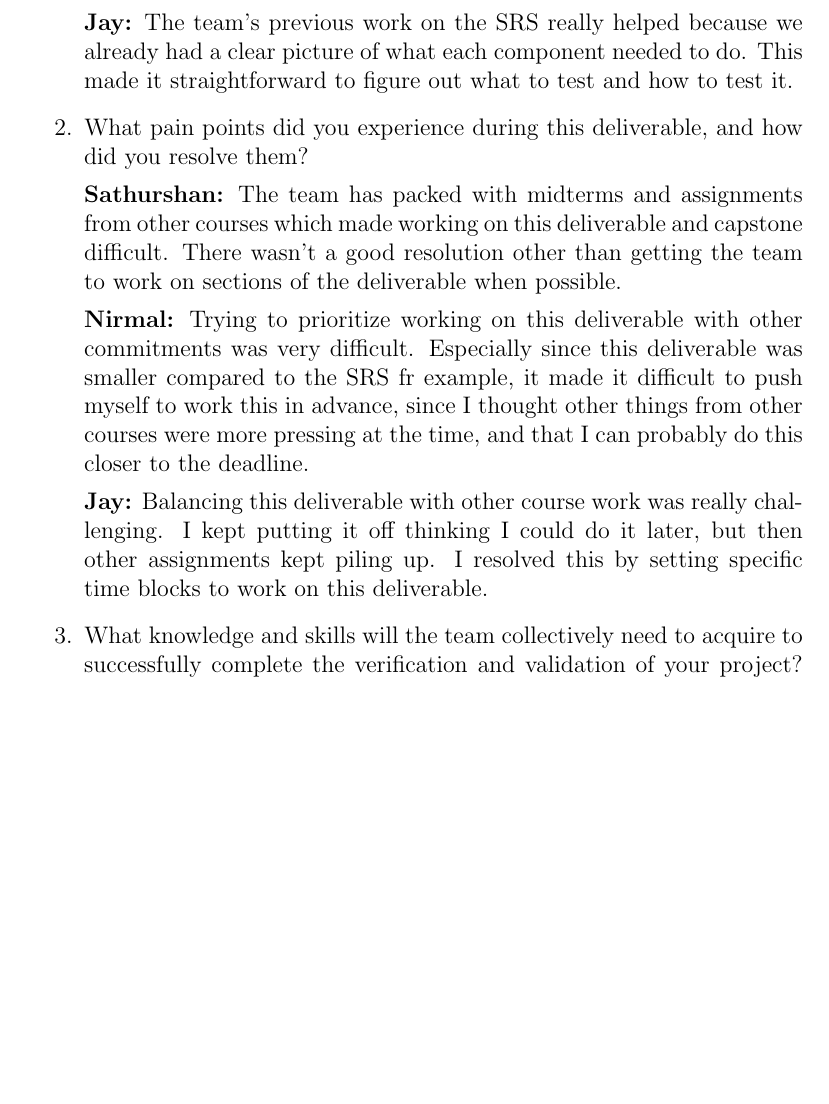
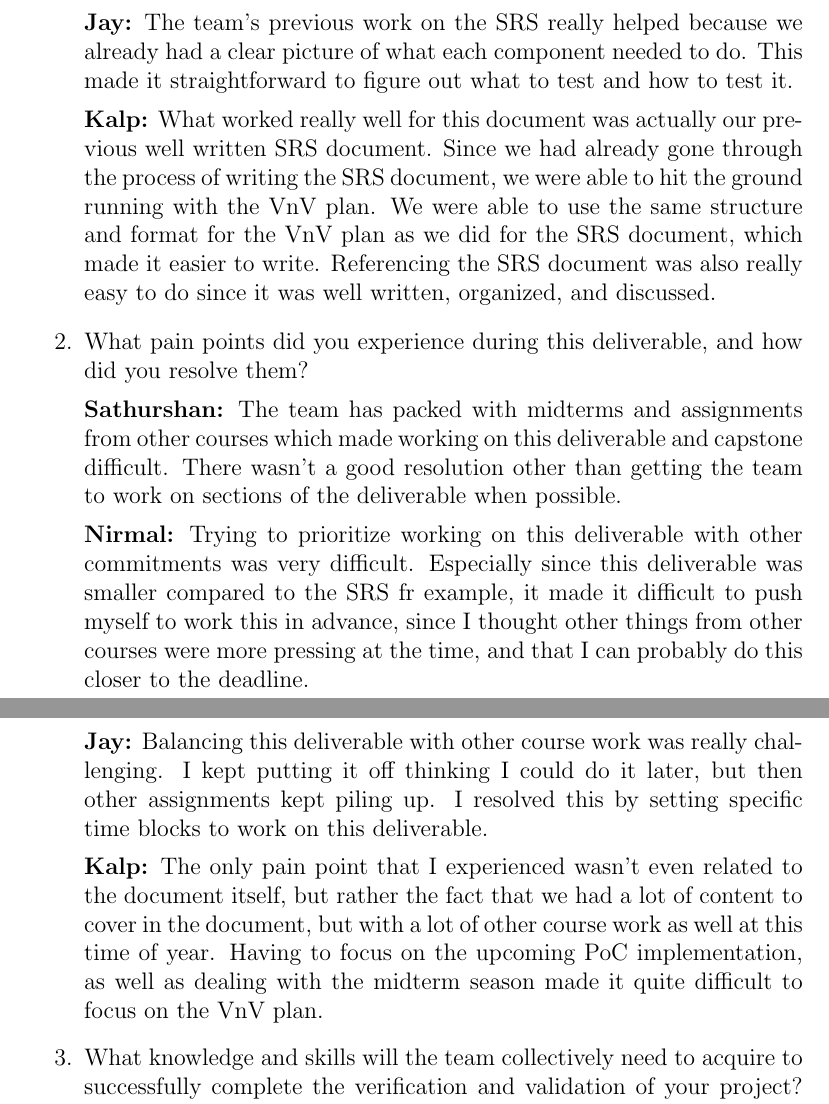
Before and after one commit to Team6-SixSense/audio360, a LaTeX document (docs/VnVPlan/VnVPlan.tex): part of page 29 of 31 before the commit and two parts of pages 29 and 30 of 31 after it, the two joined at a grey line, cut so that both start at the same text, the shorter picture padded with empty space. Compiled offline with pdfLaTeX.

Commit message:
Add reflection for Kalp

```diff
--- a/docs/VnVPlan/VnVPlan.tex
+++ b/docs/VnVPlan/VnVPlan.tex
@@ -1032,6 +1032,14 @@ Their values are defined in this section for easy maintenance.
   had a clear picture of what each component needed to do.
   This made it straightforward to figure out what to test and how to test it.
 
+  \textbf{Kalp:} What worked really well for this document was actually our
+  previous well written SRS document. Since we had already gone through the
+  process of writing the SRS document, we were able to hit the ground running
+  with the VnV plan. We were able to use the same structure and format for the
+  VnV plan as we did for the SRS document, which made it easier to write.
+  Referencing the SRS document was also really easy to do since it was well
+  written, organized, and discussed.
+
   \item What pain points did you experience during this deliverable, and how
     did you resolve them?
 
@@ -1049,6 +1057,12 @@ Their values are defined in this section for easy maintenance.
   \textbf{Jay:} Balancing this deliverable with other course work was really challenging.
   I kept putting it off thinking I could do it later, but then other assignments kept piling up.
   I resolved this by setting specific time blocks to work on this deliverable.
+
+  \textbf{Kalp:} The only pain point that I experienced wasn't even related to
+  the document itself, but rather the fact that we had a lot of content to cover
+  in the document, but with a lot of other course work as well at this time of
+  year. Having to focus on the upcoming PoC implementation, as well as dealing
+  with the midterm season made it quite difficult to focus on the VnV plan.
 
   \item What knowledge and skills will the team collectively need to acquire to
   successfully complete the verification and validation of your project?
```
Also changed, not shown: docs/VnVPlan/VnVPlan.tex (7 more changed lines).
